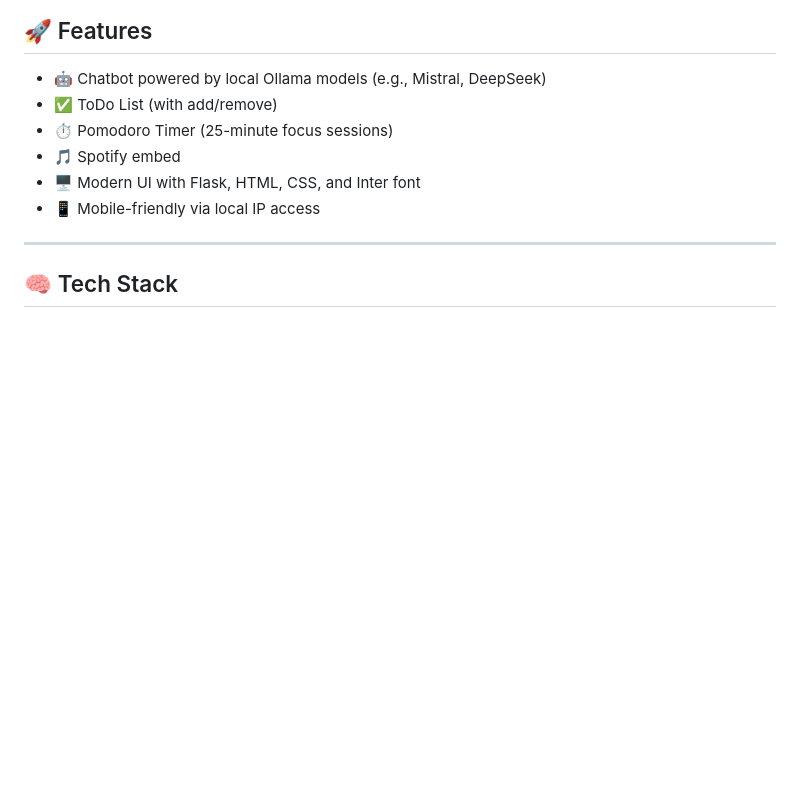
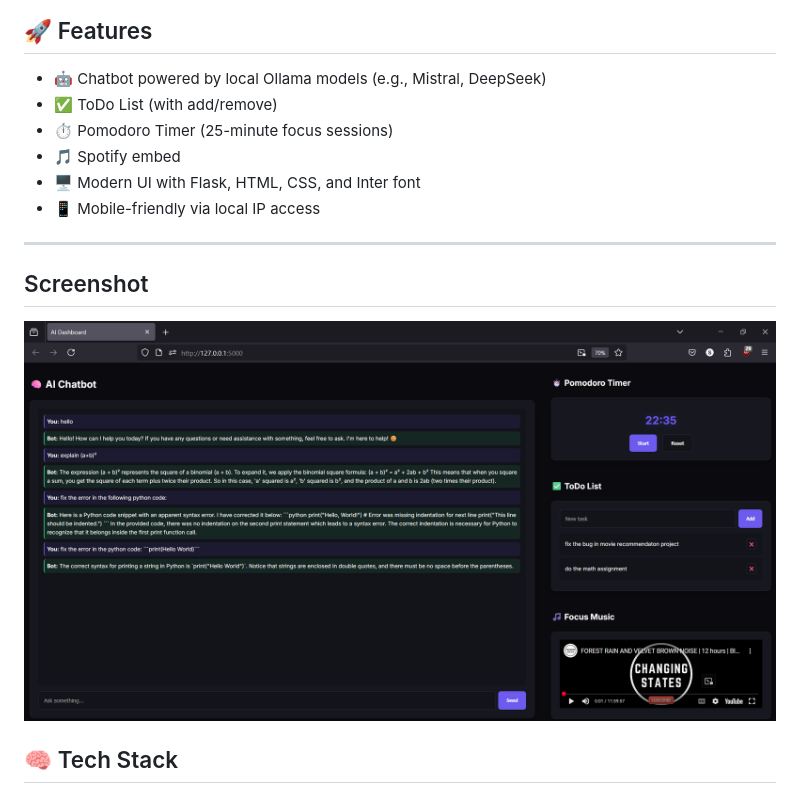
Before and after one commit to ShrijithSM/Local-Ollama-Productivity-Dashboard, a Markdown page: README.md, the part around the change. Drawn GitHub-style; pictures changed too: image.png (added); blank space fills up the shorter version.

```diff
--- a/README.md
+++ b/README.md
@@ -16,7 +16,8 @@ It features a local LLM chatbot (e.g., Mistral), a ToDo list, Pomodoro timer, an
 - 📱 Mobile-friendly via local IP access
 
 ---
-
+## Screenshot
+![Desktop Version](image.png)
 
 ## 🧠 Tech Stack
 
```
Also changed, not shown: 4 other files.
